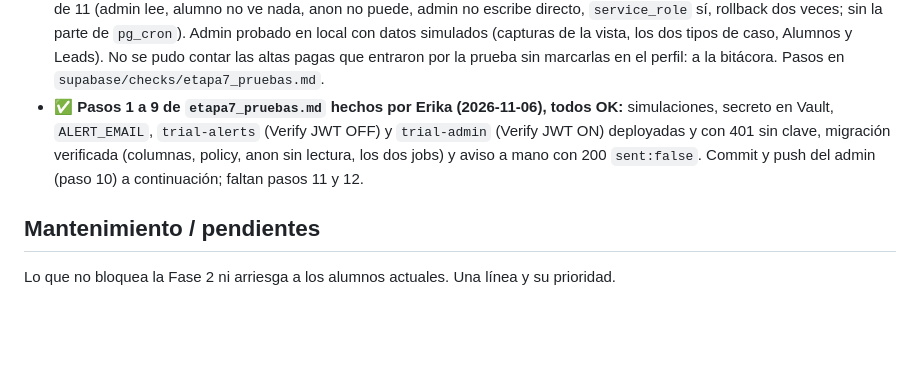
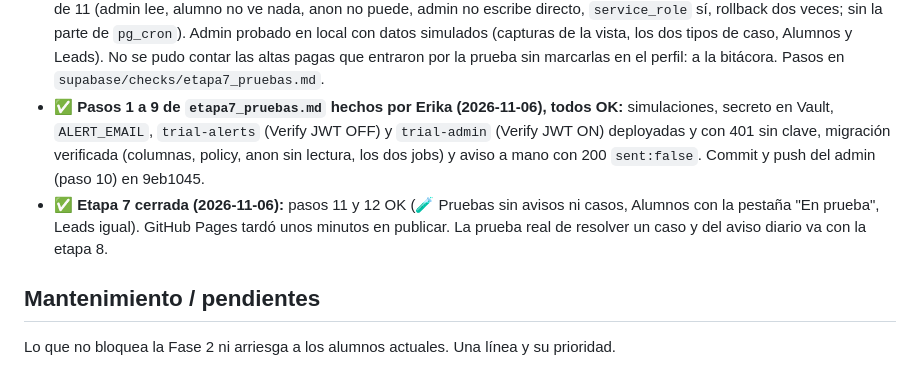
Before and after one commit to ekapradacoach/hbperformance, a Markdown page: CONTEXTO.md, the part around the change. Rendered like a GitHub page; blank space fills up the shorter version.

Commit message:
Fase 2 etapa 7: cerrada
Co-Authored-By: Claude Opus 5.5 <noreply@anthropic.com>

```diff
--- a/CONTEXTO.md
+++ b/CONTEXTO.md
@@ -859,7 +859,8 @@ Script: la hora se muestra en formato de 24 horas. Sin commit ni push.
 - ✅ **Aprobada por Erika (2026-11-05), con un cambio:** el mail del aviso diario **no va en `site_config`** (lectura pública). Elegido: **secreto `ALERT_EMAIL` de Edge Functions**, que solo leen las funciones; se cambia desde el panel sin redeploy. Se descartó una tabla con RLS para admin porque suma una tabla, permisos y una pantalla para un dato que casi no cambia.
 - ⏳ **Código escrito en local, sin deploy ni commit (2026-11-05):** `trial-admin` (Verify JWT ON, solo admin; `inspect` / `provision` / `cancel` / `resolve`; reglas fijas: `authorized`, plan de prueba, sin vincular, plazo claro, prueba sin cobros, paga con primer cobro aprobado por el precio, mail sin perfil ni Auth; el admin puede pasar ventana, mail distinto y `payer_repetido`; reserva el pending con `reservar_pending_prueba`; cancela solo suscripciones de prueba sin vincular), `trial-alerts` (CRON_SECRET, `ALERT_EMAIL`, manda solo si hay algo, sin datos de alumnos), `20261106_trial_admin.sql` + rollback (columnas `review_note` / `resolved_by`, lectura de `trial_reviews` solo admin, job `hb-trial-alerts` 12:00 UTC con el mismo secreto de Vault), `admin/index.html` (vista 🧪 Pruebas con tarjetas del mes, "Para revisar", tabla y modal de caso; pestaña "En prueba" y etiqueta en Alumnos; etiqueta "Prueba" en Leads).
 - **Pruebas:** `trial-admin.sim.mjs` 40 de 40; `trial-alerts.sim.mjs` 15 de 15; 29 de 29 roturas detectadas (2 casos agregados al ver roturas no detectadas: token inválido y alta en otro plan con datos escritos). SQL en Postgres en memoria 11 de 11 (admin lee, alumno no ve nada, anon no puede, admin no escribe directo, `service_role` sí, rollback dos veces; sin la parte de `pg_cron`). Admin probado en local con datos simulados (capturas de la vista, los dos tipos de caso, Alumnos y Leads). No se pudo contar las altas pagas que entraron por la prueba sin marcarlas en el perfil: a la bitácora. Pasos en `supabase/checks/etapa7_pruebas.md`.
-- ✅ **Pasos 1 a 9 de `etapa7_pruebas.md` hechos por Erika (2026-11-06), todos OK:** simulaciones, secreto en Vault, `ALERT_EMAIL`, `trial-alerts` (Verify JWT OFF) y `trial-admin` (Verify JWT ON) deployadas y con 401 sin clave, migración verificada (columnas, policy, anon sin lectura, los dos jobs) y aviso a mano con 200 `sent:false`. Commit y push del admin (paso 10) a continuación; faltan pasos 11 y 12.
+- ✅ **Pasos 1 a 9 de `etapa7_pruebas.md` hechos por Erika (2026-11-06), todos OK:** simulaciones, secreto en Vault, `ALERT_EMAIL`, `trial-alerts` (Verify JWT OFF) y `trial-admin` (Verify JWT ON) deployadas y con 401 sin clave, migración verificada (columnas, policy, anon sin lectura, los dos jobs) y aviso a mano con 200 `sent:false`. Commit y push del admin (paso 10) en 9eb1045.
+- ✅ **Etapa 7 cerrada (2026-11-06):** pasos 11 y 12 OK (🧪 Pruebas sin avisos ni casos, Alumnos con la pestaña "En prueba", Leads igual). GitHub Pages tardó unos minutos en publicar. La prueba real de resolver un caso y del aviso diario va con la etapa 8.
 
 ## Mantenimiento / pendientes
 Lo que no bloquea la Fase 2 ni arriesga a los alumnos actuales. Una línea y su prioridad.
```
